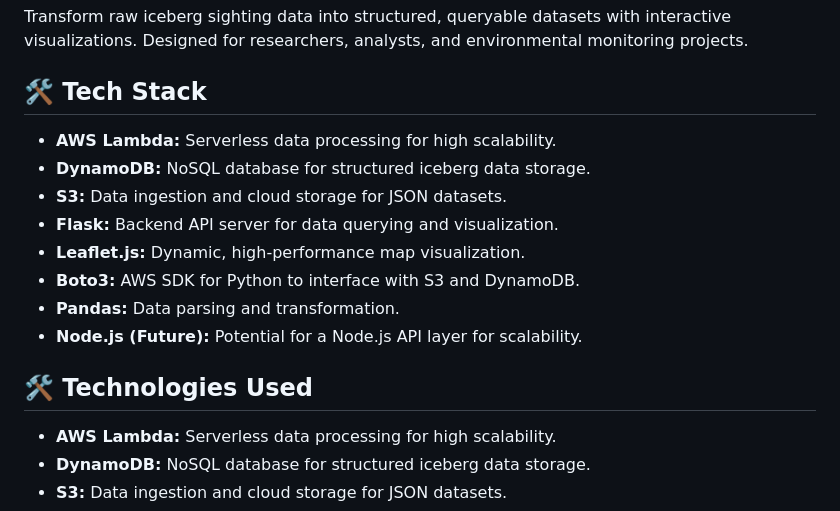
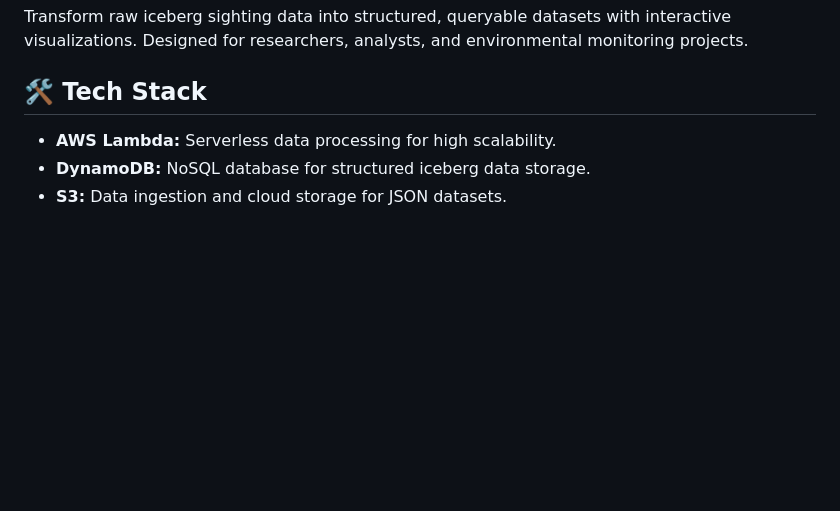
Before and after one commit to aelnimah/GlacierLens, a Markdown page: README.md, the part around the change. Rendered like a GitHub page; blank space fills up the shorter version.

Commit message:
Initial project upload

```diff
--- a/README.md
+++ b/README.md
@@ -7,17 +7,6 @@
 Transform raw iceberg sighting data into structured, queryable datasets with interactive visualizations. Designed for researchers, analysts, and environmental monitoring projects.
 
 ## 🛠️ Tech Stack
-
-* **AWS Lambda:** Serverless data processing for high scalability.
-* **DynamoDB:** NoSQL database for structured iceberg data storage.
-* **S3:** Data ingestion and cloud storage for JSON datasets.
-* **Flask:** Backend API server for data querying and visualization.
-* **Leaflet.js:** Dynamic, high-performance map visualization.
-* **Boto3:** AWS SDK for Python to interface with S3 and DynamoDB.
-* **Pandas:** Data parsing and transformation.
-* **Node.js (Future):** Potential for a Node.js API layer for scalability.
-
-## 🛠️ Technologies Used
 
 * **AWS Lambda:** Serverless data processing for high scalability.
 * **DynamoDB:** NoSQL database for structured iceberg data storage.
```
